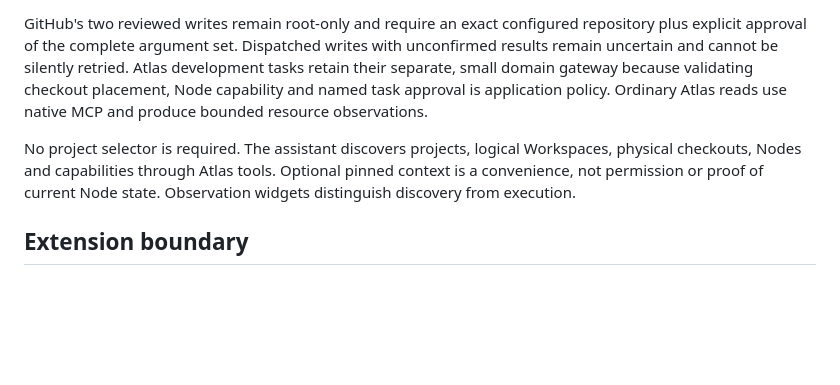
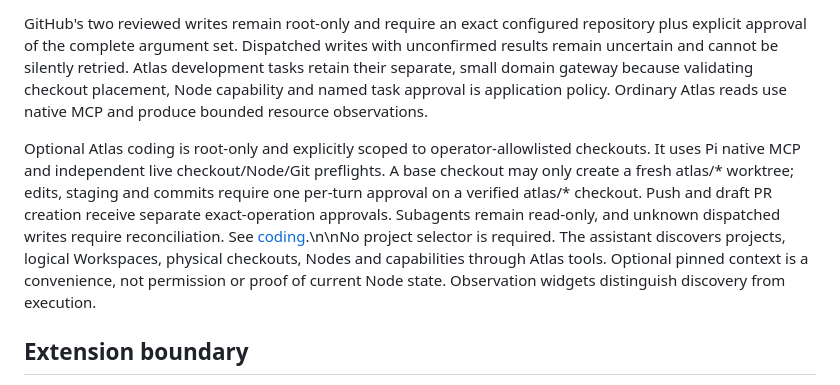
Before and after one commit to affank1020/relay, a Markdown page: docs/architecture.md, the part around the change. Rendered like a GitHub page; blank space fills up the shorter version.

Commit message:
docs: describe opt-in Atlas coding scope and permissions

```diff
--- a/docs/architecture.md
+++ b/docs/architecture.md
@@ -40,7 +40,7 @@ One immutable session grant and a call-time hook govern MCP authority. Disabling
 
 GitHub's two reviewed writes remain root-only and require an exact configured repository plus explicit approval of the complete argument set. Dispatched writes with unconfirmed results remain uncertain and cannot be silently retried. Atlas development tasks retain their separate, small domain gateway because validating checkout placement, Node capability and named task approval is application policy. Ordinary Atlas reads use native MCP and produce bounded resource observations.
 
-No project selector is required. The assistant discovers projects, logical Workspaces, physical checkouts, Nodes and capabilities through Atlas tools. Optional pinned context is a convenience, not permission or proof of current Node state. Observation widgets distinguish discovery from execution.
+Optional Atlas coding is root-only and explicitly scoped to operator-allowlisted checkouts. It uses Pi native MCP and independent live checkout/Node/Git preflights. A base checkout may only create a fresh atlas/* worktree; edits, staging and commits require one per-turn approval on a verified atlas/* checkout. Push and draft PR creation receive separate exact-operation approvals. Subagents remain read-only, and unknown dispatched writes require reconciliation. See [coding](coding.md).\n\nNo project selector is required. The assistant discovers projects, logical Workspaces, physical checkouts, Nodes and capabilities through Atlas tools. Optional pinned context is a convenience, not permission or proof of current Node state. Observation widgets distinguish discovery from execution.
 
 ## Extension boundary
 
```
